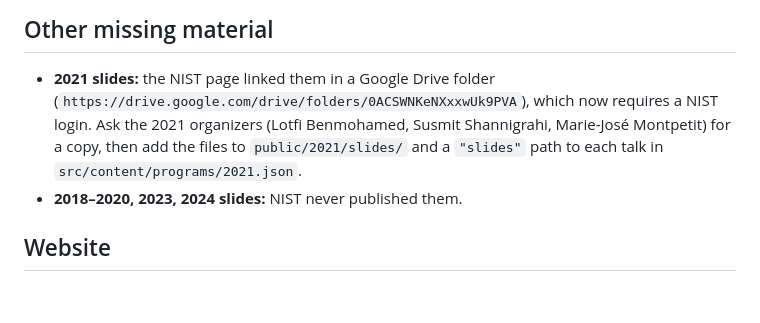
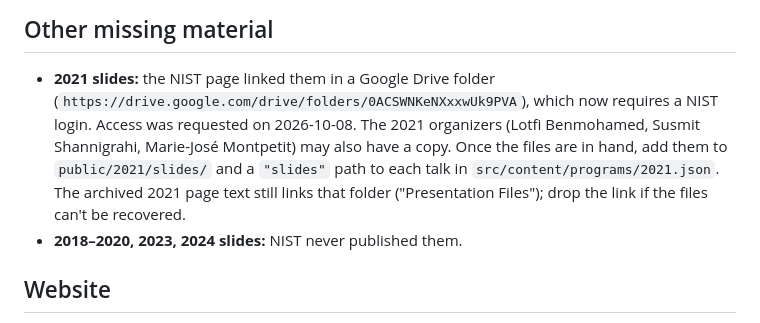
Before and after one commit to named-data/ndncomm.named-data.net, a Markdown page: README.md, the part around the change. GitHub-like rendering; blank space fills up the shorter version.

Commit message:
README: note that access to the 2021 slides was requested
Co-Authored-By: Claude Opus 5.5 <noreply@anthropic.com>
Claude-Session: https://claude.ai/code/session_01LaDQNsHpr7NeS9VuV6Nu7k

```diff
--- a/README.md
+++ b/README.md
@@ -46,9 +46,11 @@ The original 2023/2024 files came from NIST's Kaltura (`download_url` in `archiv
 ## Other missing material
 
 - **2021 slides:** the NIST page linked them in a Google Drive folder
-  (`https://drive.google.com/drive/folders/0ACSWNKeNXxxwUk9PVA`), which now requires a NIST login. Ask the 2021
-  organizers (Lotfi Benmohamed, Susmit Shannigrahi, Marie-José Montpetit) for a copy, then add the files to
-  `public/2021/slides/` and a `"slides"` path to each talk in `src/content/programs/2021.json`.
+  (`https://drive.google.com/drive/folders/0ACSWNKeNXxxwUk9PVA`), which now requires a NIST login. Access was
+  requested on 2026-10-08. The 2021 organizers (Lotfi Benmohamed, Susmit Shannigrahi, Marie-José Montpetit) may also
+  have a copy. Once the files are in hand, add them to `public/2021/slides/` and a `"slides"` path to each talk in
+  `src/content/programs/2021.json`. The archived 2021 page text still links that folder ("Presentation Files"); drop
+  the link if the files can't be recovered.
 - **2018–2020, 2023, 2024 slides:** NIST never published them.
 
 ## Website
```
